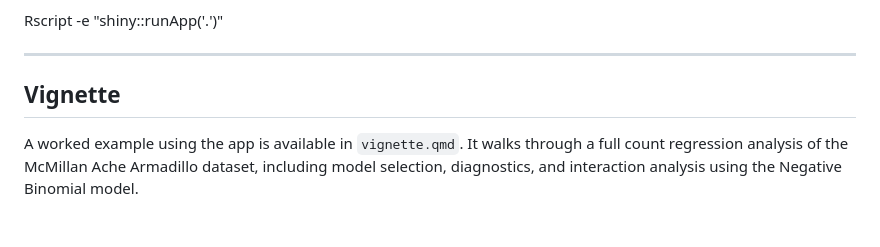
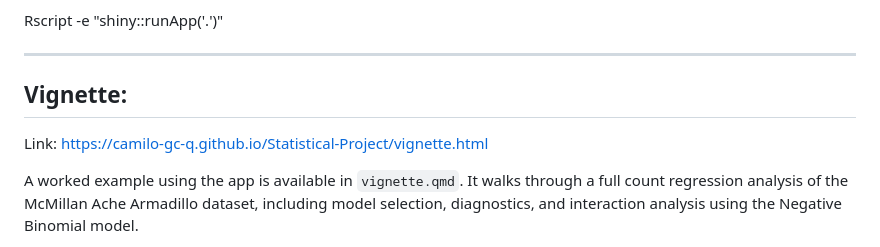
Before and after one commit to Camilo-GC-Q/Statistical-Project, a Markdown page: README.md, the part around the change. Rendered like a GitHub page; blank space fills up the shorter version.

Commit message:
Add vignette link to README

```diff
--- a/README.md
+++ b/README.md
@@ -52,7 +52,9 @@ Rscript -e "shiny::runApp('.')"
 
 ---
 
-## Vignette
+## Vignette:
+
+Link: https://camilo-gc-q.github.io/Statistical-Project/vignette.html
 
 A worked example using the app is available in `vignette.qmd`. It walks through a full count regression analysis of the McMillan Ache Armadillo dataset, including model selection, diagnostics, and interaction analysis using the Negative Binomial model.
 
```
